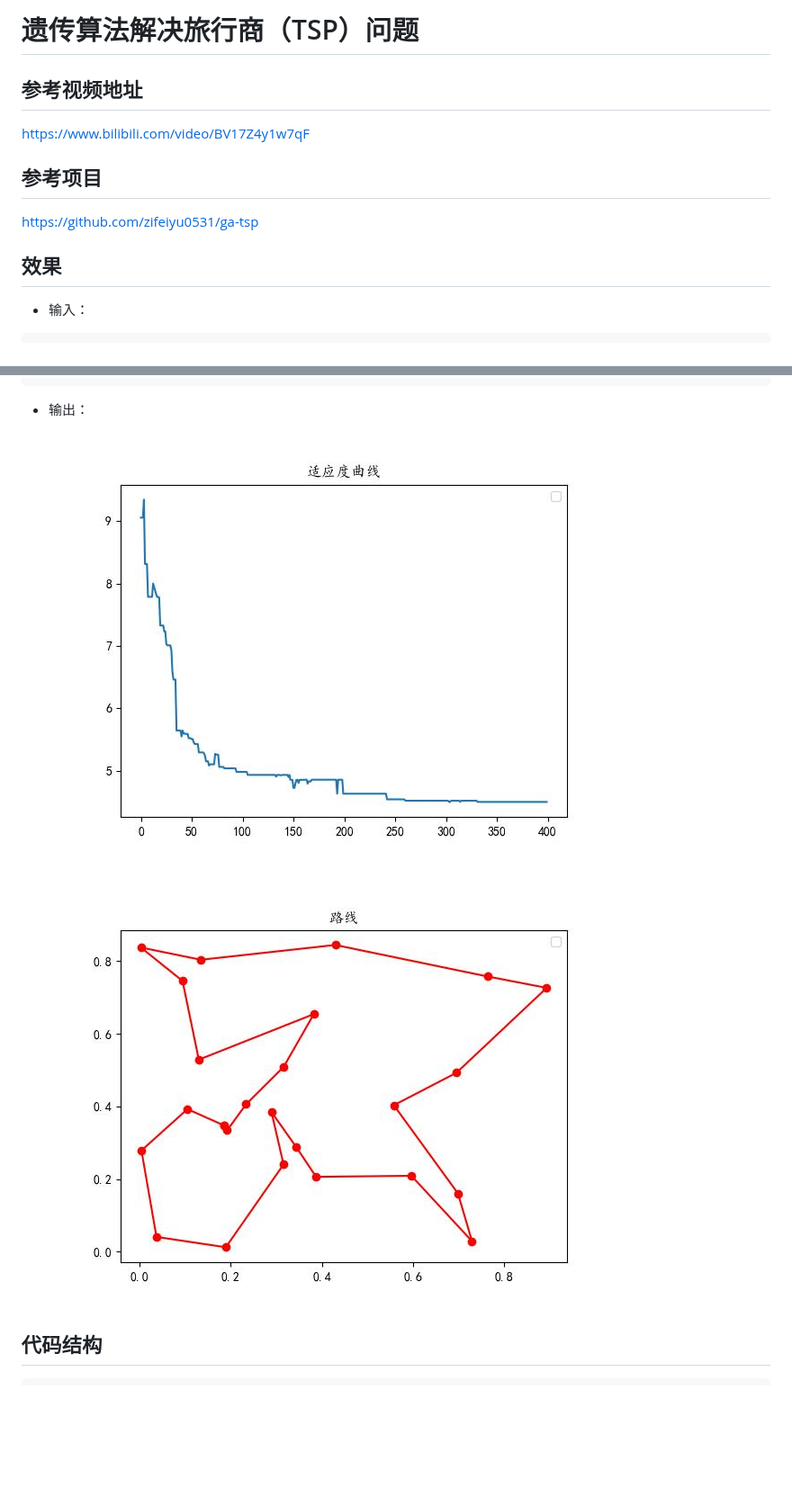
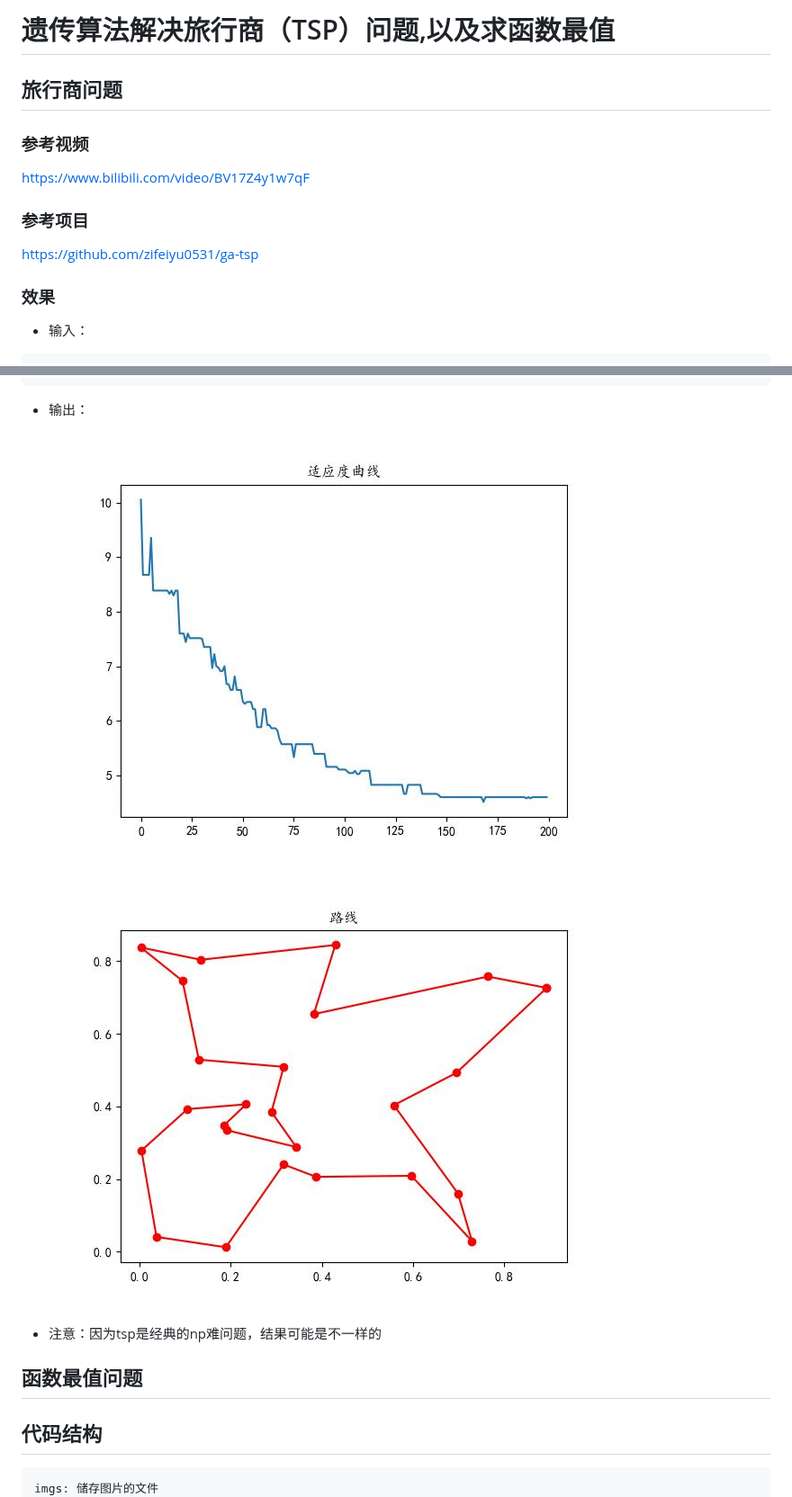
Before and after one commit to sanxiadaba/ga-python, a Markdown page: README.md, 2 parts joined by grey strips. Shown at 90% size. GitHub-like rendering; pictures changed too: imgs/fitness.jpg, imgs/plot_tsp.jpg; blank space fills up the shorter version.

````diff
--- a/README.md
+++ b/README.md
@@ -1,9 +1,10 @@
-# 遗传算法解决旅行商（TSP）问题
-## 参考视频地址
+# 遗传算法解决旅行商（TSP）问题,以及求函数最值
+## 旅行商问题
+### 参考视频
 <https://www.bilibili.com/video/BV17Z4y1w7qF>
-## 参考项目
+### 参考项目
 <https://github.com/zifeiyu0531/ga-tsp>
-## 效果
+### 效果
 * 输入：
 ```python
 # 城市坐标列表
@@ -38,8 +39,13 @@
     ![avatar](./imgs/fitness.jpg)
 
     ![avatar](./imgs/plot_tsp.jpg)
+* 注意：因为tsp是经典的np难问题，结果可能是不一样的
+
+## 函数最值问题
+
 ## 代码结构
 ```
+imgs: 储存图片的文件
 constant.py：各参数配置
 Ga.py：遗传算法实现
 main.py：程序入口
````
Also changed, not shown: 10 other files.
